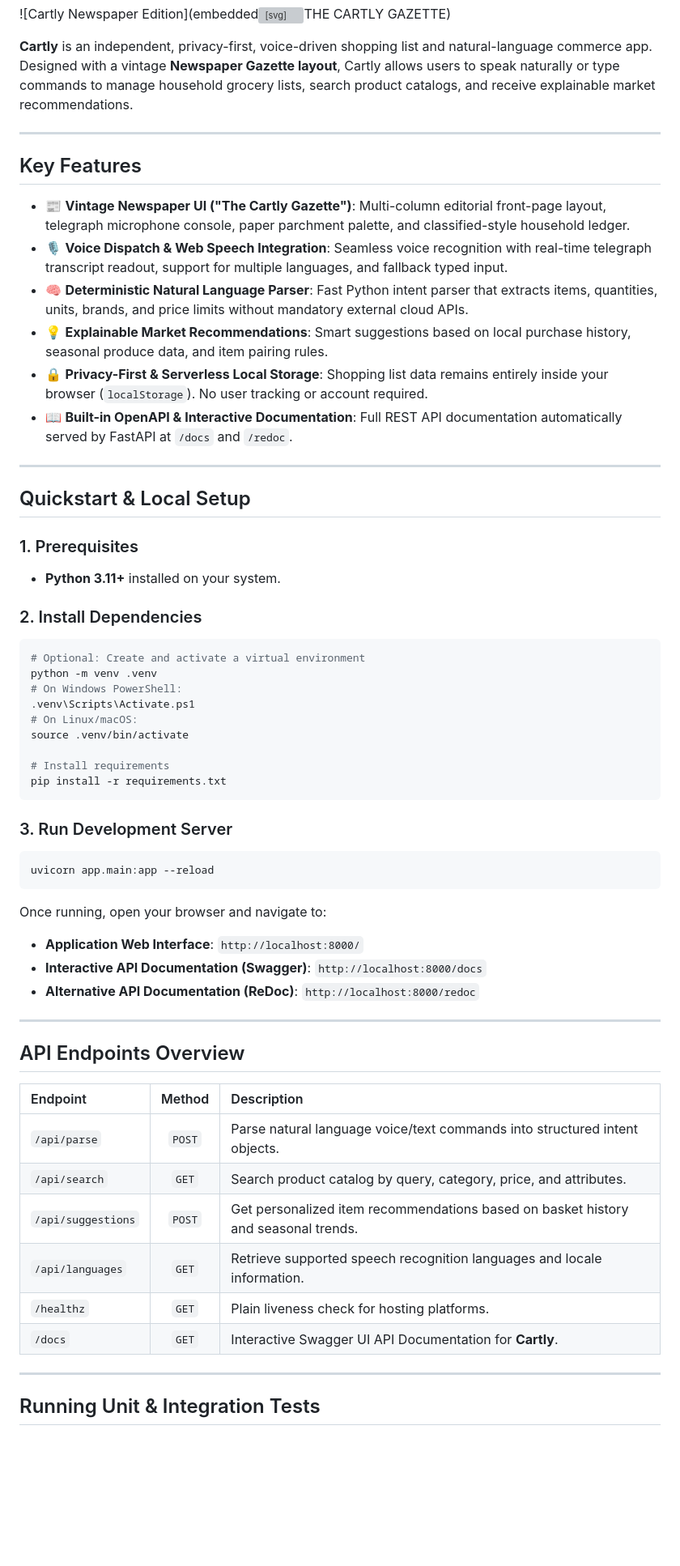
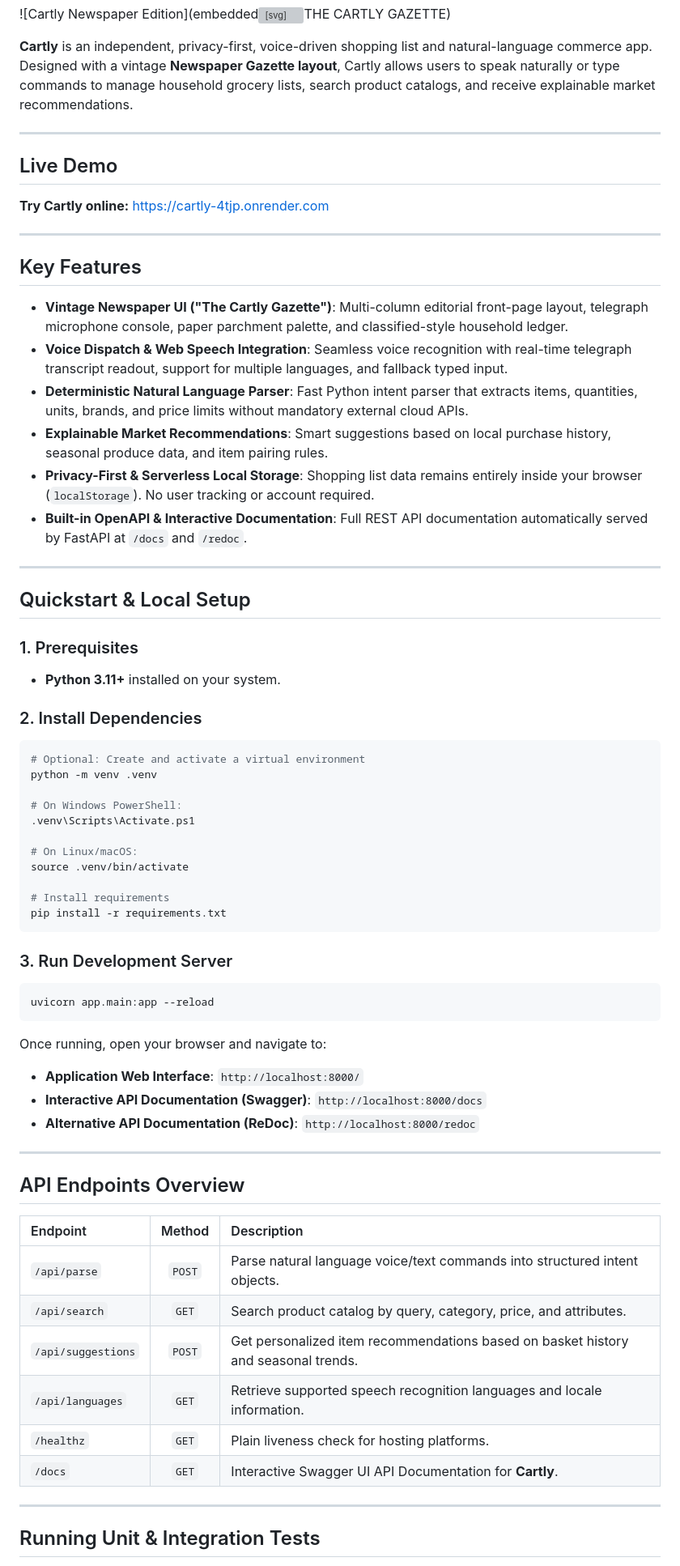
Before and after one commit to jhalaksahgal/Cartly, a Markdown page: README.md, the part around the change. Shown at 81% size. GitHub-like rendering; blank space fills up the shorter version; grey boxes are pictures that could not be loaded.

````diff
--- a/README.md
+++ b/README.md
@@ -6,28 +6,39 @@
 
 ---
 
+## Live Demo
+
+**Try Cartly online:**
+https://cartly-4tjp.onrender.com
+
+---
+
 ## Key Features
 
-- 📰 **Vintage Newspaper UI ("The Cartly Gazette")**: Multi-column editorial front-page layout, telegraph microphone console, paper parchment palette, and classified-style household ledger.
-- 🎙️ **Voice Dispatch & Web Speech Integration**: Seamless voice recognition with real-time telegraph transcript readout, support for multiple languages, and fallback typed input.
-- 🧠 **Deterministic Natural Language Parser**: Fast Python intent parser that extracts items, quantities, units, brands, and price limits without mandatory external cloud APIs.
-- 💡 **Explainable Market Recommendations**: Smart suggestions based on local purchase history, seasonal produce data, and item pairing rules.
-- 🔒 **Privacy-First & Serverless Local Storage**: Shopping list data remains entirely inside your browser (`localStorage`). No user tracking or account required.
-- 📖 **Built-in OpenAPI & Interactive Documentation**: Full REST API documentation automatically served by FastAPI at `/docs` and `/redoc`.
+* **Vintage Newspaper UI ("The Cartly Gazette")**: Multi-column editorial front-page layout, telegraph microphone console, paper parchment palette, and classified-style household ledger.
+* **Voice Dispatch & Web Speech Integration**: Seamless voice recognition with real-time telegraph transcript readout, support for multiple languages, and fallback typed input.
+* **Deterministic Natural Language Parser**: Fast Python intent parser that extracts items, quantities, units, brands, and price limits without mandatory external cloud APIs.
+* **Explainable Market Recommendations**: Smart suggestions based on local purchase history, seasonal produce data, and item pairing rules.
+* **Privacy-First & Serverless Local Storage**: Shopping list data remains entirely inside your browser (`localStorage`). No user tracking or account required.
+* **Built-in OpenAPI & Interactive Documentation**: Full REST API documentation automatically served by FastAPI at `/docs` and `/redoc`.
 
 ---
 
 ## Quickstart & Local Setup
 
 ### 1. Prerequisites
-- **Python 3.11+** installed on your system.
+
+* **Python 3.11+** installed on your system.
 
 ### 2. Install Dependencies
+
 ```bash
 # Optional: Create and activate a virtual environment
 python -m venv .venv
+
 # On Windows PowerShell:
 .venv\Scripts\Activate.ps1
+
 # On Linux/macOS:
 source .venv/bin/activate
 
@@ -36,27 +47,29 @@ pip install -r requirements.txt
 ```
 
 ### 3. Run Development Server
+
 ```bash
 uvicorn app.main:app --reload
 ```
 
 Once running, open your browser and navigate to:
-- **Application Web Interface**: `http://localhost:8000/`
-- **Interactive API Documentation (Swagger)**: `http://localhost:8000/docs`
-- **Alternative API Documentation (ReDoc)**: `http://localhost:8000/redoc`
+
+* **Application Web Interface**: `http://localhost:8000/`
+* **Interactive API Documentation (Swagger)**: `http://localhost:8000/docs`
+* **Alternative API Documentation (ReDoc)**: `http://localhost:8000/redoc`
 
 ---
 
 ## API Endpoints Overview
 
-| Endpoint | Method | Description |
-| :--- | :---: | :--- |
-| `/api/parse` | `POST` | Parse natural language voice/text commands into structured intent objects. |
-| `/api/search` | `GET` | Search product catalog by query, category, price, and attributes. |
+| Endpoint           | Method | Description                                                                        |
+| :----------------- | :----: | :--------------------------------------------------------------------------------- |
+| `/api/parse`       | `POST` | Parse natural language voice/text commands into structured intent objects.         |
+| `/api/search`      |  `GET` | Search product catalog by query, category, price, and attributes.                  |
 | `/api/suggestions` | `POST` | Get personalized item recommendations based on basket history and seasonal trends. |
-| `/api/languages` | `GET` | Retrieve supported speech recognition languages and locale information. |
-| `/healthz` | `GET` | Plain liveness check for hosting platforms. |
-| `/docs` | `GET` | Interactive Swagger UI API Documentation for **Cartly**. |
+| `/api/languages`   |  `GET` | Retrieve supported speech recognition languages and locale information.            |
+| `/healthz`         |  `GET` | Plain liveness check for hosting platforms.                                        |
+| `/docs`            |  `GET` | Interactive Swagger UI API Documentation for **Cartly**.                           |
 
 ---
 
````
